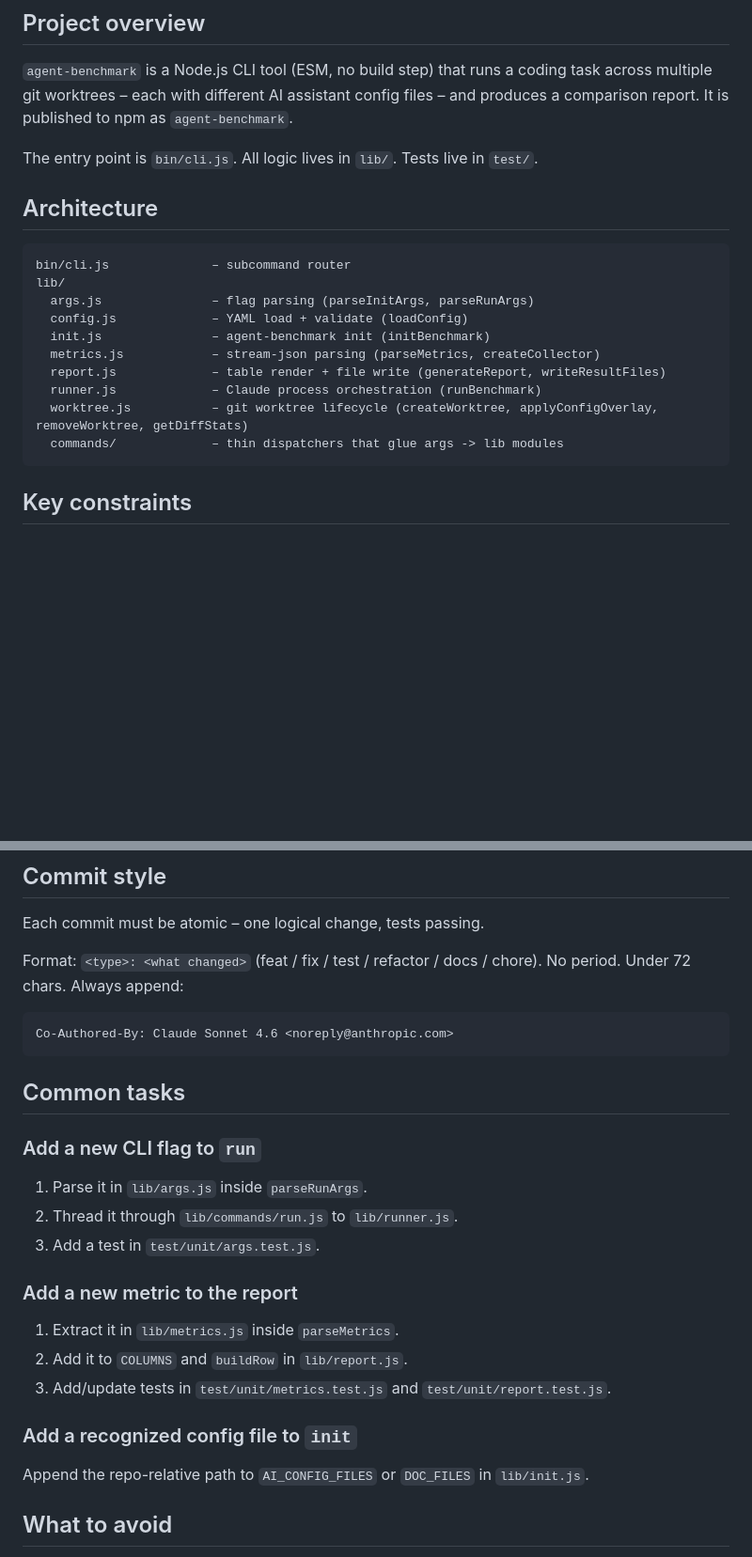
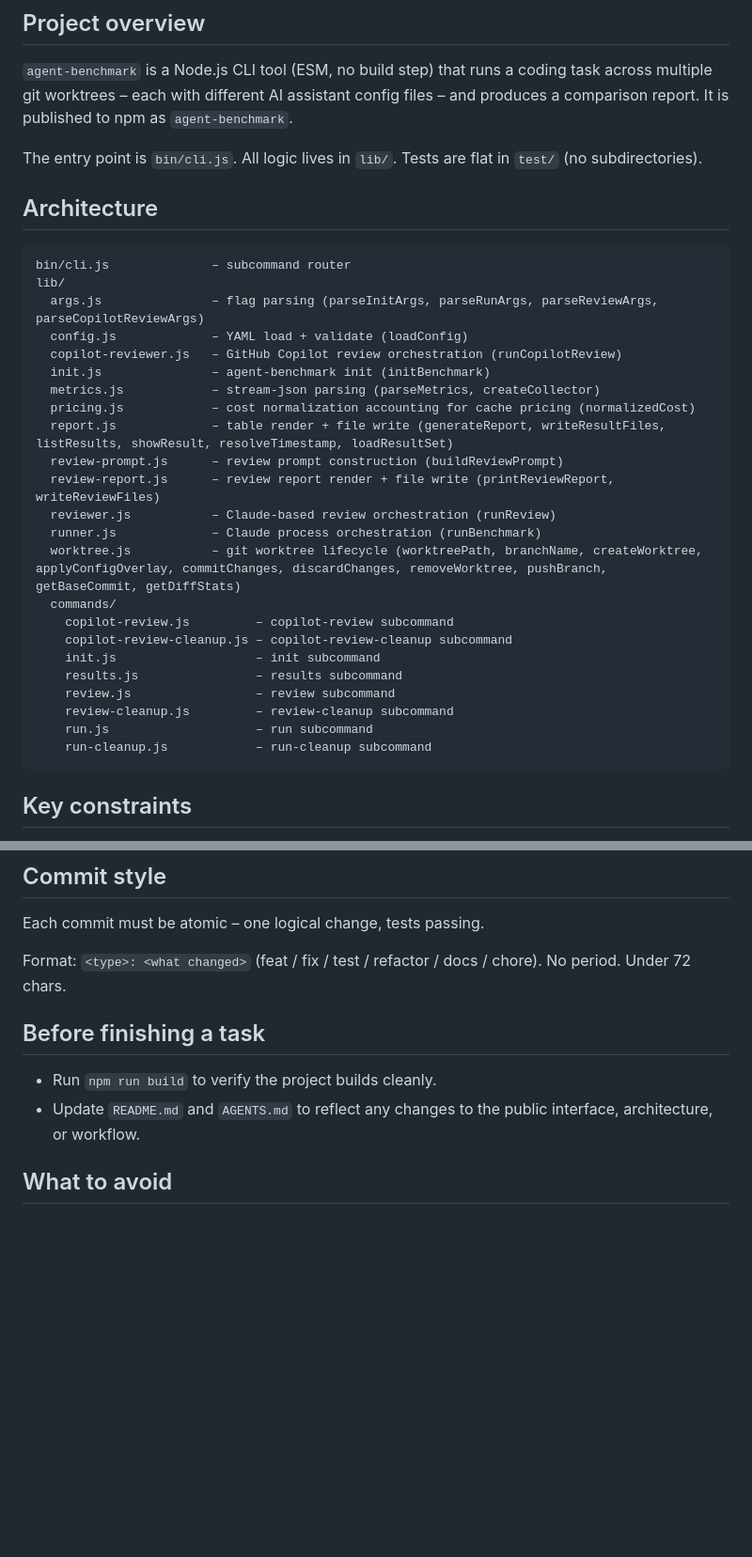
Before and after one commit to bence-toth/agent-benchmark, a Markdown page: AGENTS.md, 2 parts joined by grey strips. Shown at 94% size. Rendered like a GitHub page; blank space fills up the shorter version.

Commit message:
docs: update AGENTS.md

````diff
--- a/AGENTS.md
+++ b/AGENTS.md
@@ -4,21 +4,34 @@
 
 `agent-benchmark` is a Node.js CLI tool (ESM, no build step) that runs a coding task across multiple git worktrees – each with different AI assistant config files – and produces a comparison report. It is published to npm as `agent-benchmark`.
 
-The entry point is `bin/cli.js`. All logic lives in `lib/`. Tests live in `test/`.
+The entry point is `bin/cli.js`. All logic lives in `lib/`. Tests are flat in `test/` (no subdirectories).
 
 ## Architecture
 
 ```
 bin/cli.js              – subcommand router
 lib/
-  args.js               – flag parsing (parseInitArgs, parseRunArgs)
+  args.js               – flag parsing (parseInitArgs, parseRunArgs, parseReviewArgs, parseCopilotReviewArgs)
   config.js             – YAML load + validate (loadConfig)
+  copilot-reviewer.js   – GitHub Copilot review orchestration (runCopilotReview)
   init.js               – agent-benchmark init (initBenchmark)
   metrics.js            – stream-json parsing (parseMetrics, createCollector)
-  report.js             – table render + file write (generateReport, writeResultFiles)
+  pricing.js            – cost normalization accounting for cache pricing (normalizedCost)
+  report.js             – table render + file write (generateReport, writeResultFiles, listResults, showResult, resolveTimestamp, loadResultSet)
+  review-prompt.js      – review prompt construction (buildReviewPrompt)
+  review-report.js      – review report render + file write (printReviewReport, writeReviewFiles)
+  reviewer.js           – Claude-based review orchestration (runReview)
   runner.js             – Claude process orchestration (runBenchmark)
-  worktree.js           – git worktree lifecycle (createWorktree, applyConfigOverlay, removeWorktree, getDiffStats)
-  commands/             – thin dispatchers that glue args -> lib modules
+  worktree.js           – git worktree lifecycle (worktreePath, branchName, createWorktree, applyConfigOverlay, commitChanges, discardChanges, removeWorktree, pushBranch, getBaseCommit, getDiffStats)
+  commands/
+    copilot-review.js         – copilot-review subcommand
+    copilot-review-cleanup.js – copilot-review-cleanup subcommand
+    init.js                   – init subcommand
+    results.js                – results subcommand
+    review.js                 – review subcommand
+    review-cleanup.js         – review-cleanup subcommand
+    run.js                    – run subcommand
+    run-cleanup.js            – run-cleanup subcommand
 ```
 
 ## Key constraints
@@ -51,29 +64,12 @@ Write no comments unless the reason is non-obvious. No JSDoc. No multi-line comm
 
 Each commit must be atomic – one logical change, tests passing.
 
-Format: `<type>: <what changed>` (feat / fix / test / refactor / docs / chore). No period. Under 72 chars. Always append:
+Format: `<type>: <what changed>` (feat / fix / test / refactor / docs / chore). No period. Under 72 chars.
 
-```
-Co-Authored-By: Claude Sonnet 4.6 <noreply@anthropic.com>
-```
+## Before finishing a task
 
-## Common tasks
-
-### Add a new CLI flag to `run`
-
-1. Parse it in `lib/args.js` inside `parseRunArgs`.
-2. Thread it through `lib/commands/run.js` to `lib/runner.js`.
-3. Add a test in `test/unit/args.test.js`.
-
-### Add a new metric to the report
-
-1. Extract it in `lib/metrics.js` inside `parseMetrics`.
-2. Add it to `COLUMNS` and `buildRow` in `lib/report.js`.
-3. Add/update tests in `test/unit/metrics.test.js` and `test/unit/report.test.js`.
-
-### Add a recognized config file to `init`
-
-Append the repo-relative path to `AI_CONFIG_FILES` or `DOC_FILES` in `lib/init.js`.
+- Run `npm run build` to verify the project builds cleanly.
+- Update `README.md` and `AGENTS.md` to reflect any changes to the public interface, architecture, or workflow.
 
 ## What to avoid
 
````
Also changed, not shown: other parts of AGENTS.md (+1 -1 lines).
